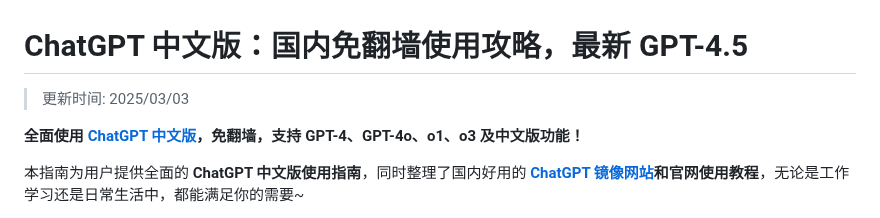
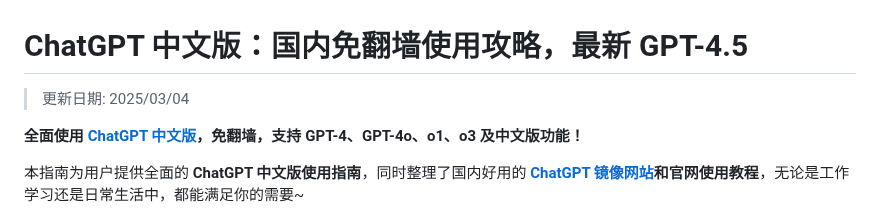
Before and after one commit to chinese-chatgpt/ChatGPT4, a Markdown page: README.md, the part around the change. Drawn GitHub-style.

```diff
--- a/README.md
+++ b/README.md
@@ -1,6 +1,6 @@
 # ChatGPT 中文版：国内免翻墙使用攻略，最新 GPT-4.5
 
->更新时间: 2025/03/03
+>更新日期: 2025/03/04
 
 **全面使用 [ChatGPT 中文版](https://chat.yixiaai.com)，免翻墙，支持 GPT-4、GPT-4o、o1、o3 及中文版功能！**
 
```
